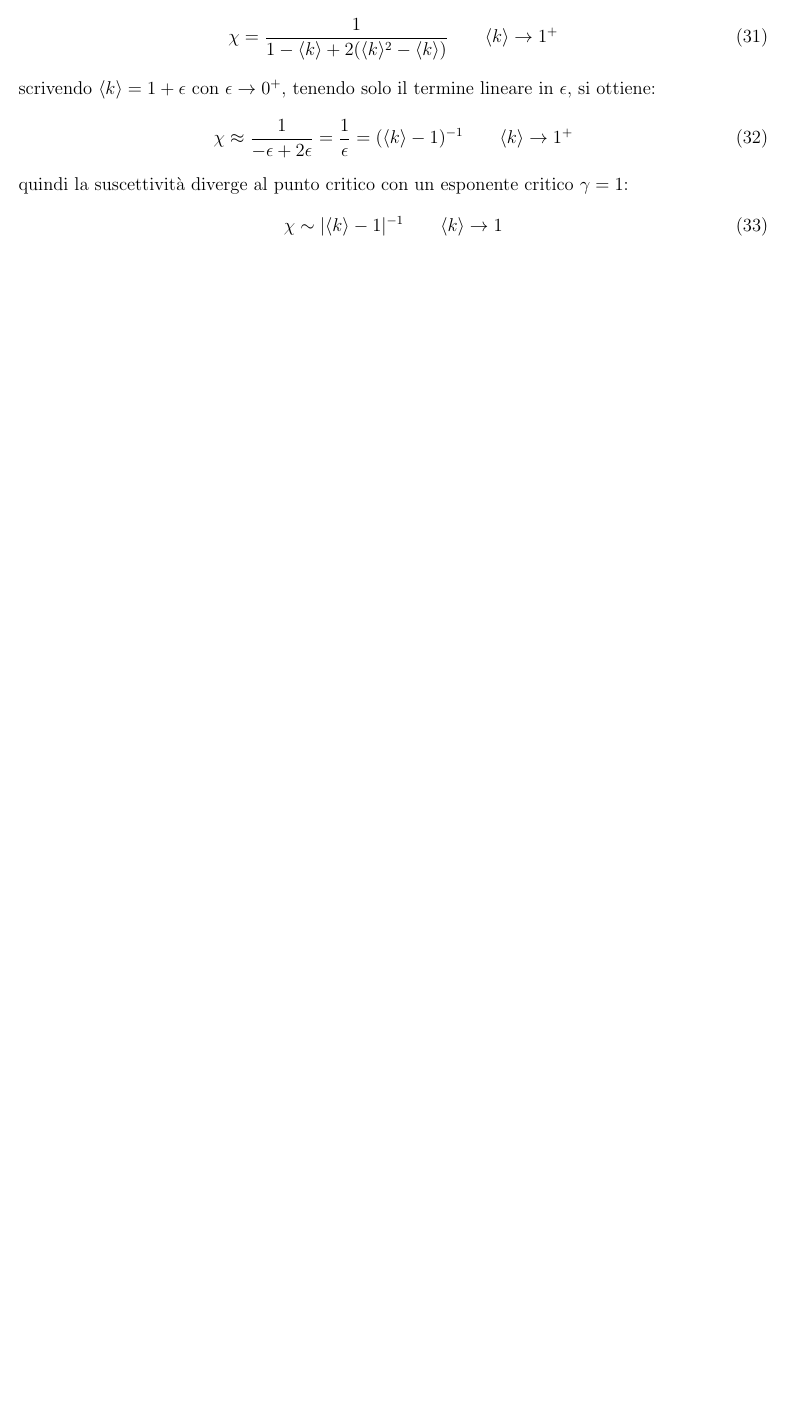
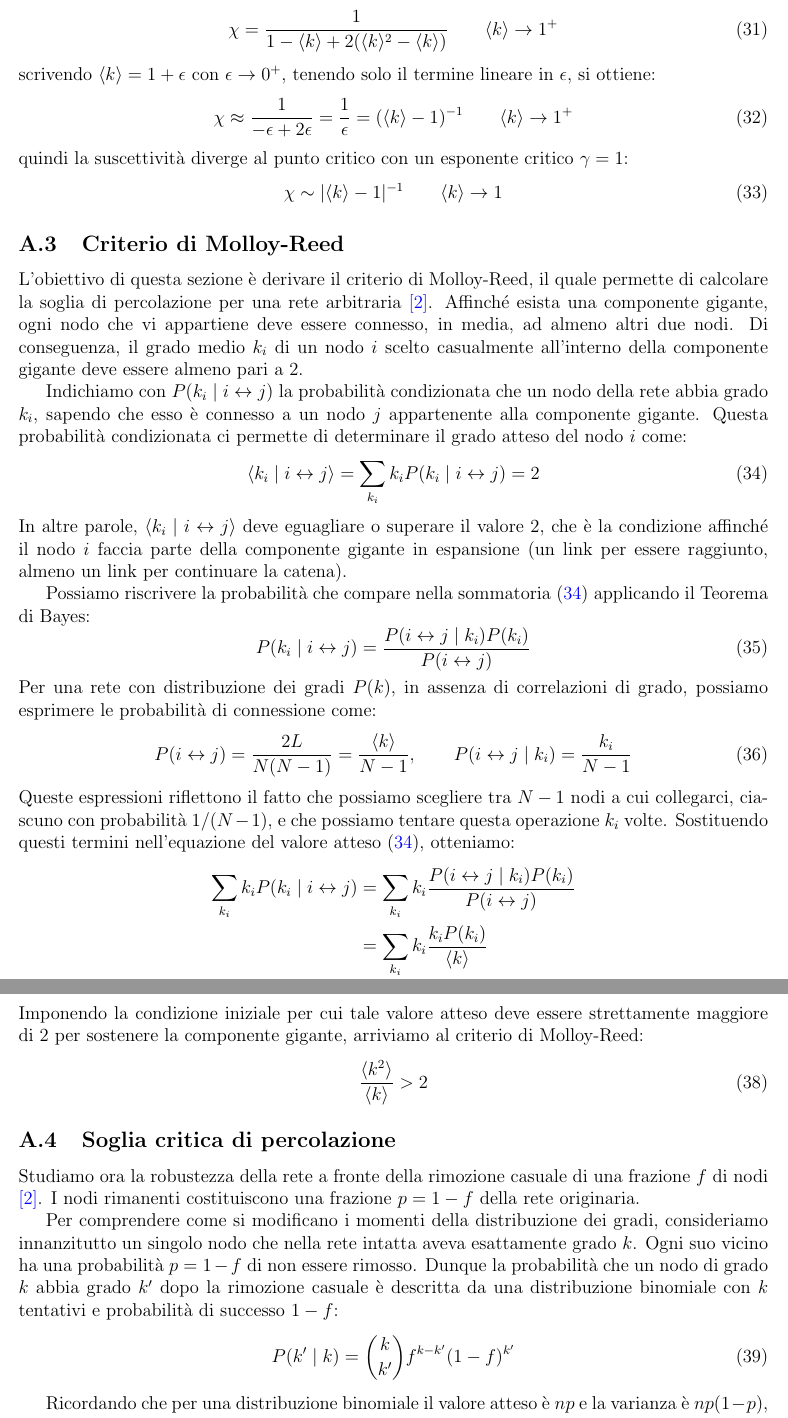
Before and after one commit to giacomo-cicala/ER-model, a LaTeX document (relazione/relazione_long.tex): part of page 10 of 10 before the commit and two parts of pages 10 and 11 of 12 after it, the two joined at a grey line, cut so that both start at the same text, the shorter picture padded with empty space. Compiled offline with pdfLaTeX.

Commit message:
molloy and perc tresh

```diff
--- a/relazione/relazione_long.tex
+++ b/relazione/relazione_long.tex
@@ -2,6 +2,7 @@
 \usepackage[italian]{babel}
 \usepackage[a4paper, margin=1.97cm]{geometry}
 \usepackage{graphicx}
+\usepackage{float}
 \usepackage{amsmath}
 \usepackage{subcaption}
 \usepackage[dvipsnames]{xcolor}
@@ -343,3 +342,42 @@ quindi la suscettività diverge al punto critico con un esponente critico $\gamm
     \chi \sim |\langle k \rangle - 1|^{-1} \quad\quad \langle k \rangle \to 1
 \end{equation}
 
+\subsection{Criterio di Molloy-Reed}\label{sec:molloy_reed}
+L'obiettivo di questa sezione è derivare il criterio di Molloy-Reed, il quale permette di calcolare la soglia di percolazione per una rete arbitraria \cite{barabasi2016network}. Affinché esista una componente gigante, ogni nodo che vi appartiene deve essere connesso, in media, ad almeno altri due nodi. Di conseguenza, il grado medio $k_i$ di un nodo $i$ scelto casualmente all'interno della componente gigante deve essere almeno pari a 2.
+
+Indichiamo con $P(k_i \mid i \leftrightarrow j)$ la probabilità condizionata che un nodo della rete abbia grado $k_i$, sapendo che esso è connesso a un nodo $j$ appartenente alla componente gigante. Questa probabilità condizionata ci permette di determinare il grado atteso del nodo $i$ come:
+\begin{equation}
+    \langle k_i \mid i \leftrightarrow j \rangle = \sum_{k_i} k_i P(k_i \mid i \leftrightarrow j) = 2
+    \label{eq:cond_degree}
+\end{equation}
+In altre parole, $\langle k_i \mid i \leftrightarrow j \rangle$ deve eguagliare o superare il valore 2, che è la condizione affinché il nodo $i$ faccia parte della componente gigante in espansione (un link per essere raggiunto, almeno un link per continuare la catena).
+
+Possiamo riscrivere la probabilità che compare nella sommatoria \eqref{eq:cond_degree} applicando il Teorema di Bayes:
+\begin{equation}
+    P(k_i \mid i \leftrightarrow j) = \frac{P(i \leftrightarrow j \mid k_i) P(k_i)}{P(i \leftrightarrow j)}
+\end{equation}
+Per una rete con distribuzione dei gradi $P(k)$, in assenza di correlazioni di grado, possiamo esprimere le probabilità di connessione come:
+\begin{equation}
+    P(i \leftrightarrow j) = \frac{2L}{N(N-1)} = \frac{\langle k \rangle}{N-1}, \quad\quad P(i \leftrightarrow j \mid k_i) = \frac{k_i}{N-1}
+\end{equation}
+Queste espressioni riflettono il fatto che possiamo scegliere tra $N-1$ nodi a cui collegarci, ciascuno con probabilità $1/(N-1)$, e che possiamo tentare questa operazione $k_i$ volte. Sostituendo questi termini nell'equazione del valore atteso \eqref{eq:cond_degree}, otteniamo:
+\begin{align}
+    \sum_{k_i} k_i P(k_i \mid i \leftrightarrow j) &= \sum_{k_i} k_i \frac{P(i \leftrightarrow j \mid k_i) P(k_i)}{P(i \leftrightarrow j)} \nonumber \\
+    &= \sum_{k_i} k_i \frac{k_i P(k_i)}{\langle k \rangle} \nonumber \\
+    &= \frac{1}{\langle k \rangle} \sum_{k_i} k_i^2 P(k_i) = \frac{\langle k^2 \rangle}{\langle k \rangle}
+\end{align}
+Imponendo la condizione iniziale per cui tale valore atteso deve essere strettamente maggiore di 2 per sostenere la componente gigante, arriviamo al criterio di Molloy-Reed:
+\begin{equation}
+    \frac{\langle k^2 \rangle}{\langle k \rangle} > 2
+\end{equation}
+\subsection{Soglia critica di percolazione}\label{sec:perc_tresh}
+Studiamo ora la robustezza della rete a fronte della rimozione casuale di una frazione $f$ di nodi \cite{barabasi2016network}. I nodi rimanenti costituiscono una frazione $p = 1 - f$ della rete originaria.
+
+Per comprendere come si modificano i momenti della distribuzione dei gradi, consideriamo innanzitutto un singolo nodo che nella rete intatta aveva esattamente grado $k$.
+Ogni suo vicino ha una probabilità $p = 1-f$ di non essere rimosso. Dunque la probabilità che un nodo di grado $k$ abbia grado $k'$ dopo la rimozione casuale è descritta da una distribuzione binomiale con $k$ tentativi e probabilità di successo $1-f$:
+\begin{equation}
+    P(k' \mid k) = \binom{k}{k'} f^{k - k'} (1-f)^{k'}
+\end{equation}
+
+Ricordando che per una distribuzione binomiale il valore atteso è $np$ e la varianza è $np(1-p)$, nel nostro caso il numero di tentativi corrisponde al grado originario ($n = k$) e la probabilità di successo alla sopravvivenza del vicino ($p = 1-f$). Per un nodo partente da grado $k$ si ha quindi:
+\begin{itemize}
@@ -345,0 +416,2 @@ quindi la suscettività diverge al punto critico con un esponente critico $\gamm
+    \frac{\langle k'^2 \rangle}{\langle k' \rangle} = 2
+\end{equation}
```
Also changed, not shown: relazione/relazione_long.tex (51 more changed lines).
